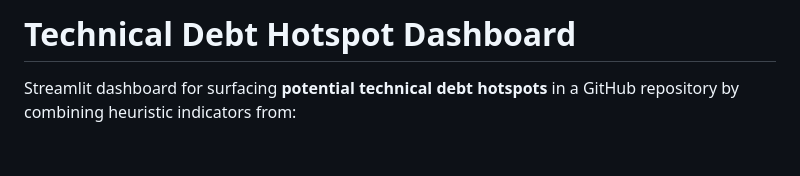
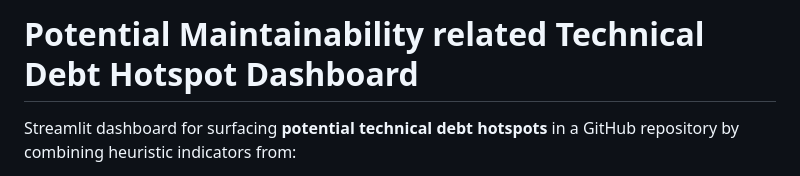
Before and after one commit to pyaestk/Techdebt-hotspot, a Markdown page: README.md, the part around the change. Drawn GitHub-style; blank space fills up the shorter version.

```diff
--- a/README.md
+++ b/README.md
@@ -1,4 +1,4 @@
-# Technical Debt Hotspot Dashboard
+# Potential Maintainability related Technical Debt Hotspot Dashboard
 
 Streamlit dashboard for surfacing **potential technical debt hotspots** in a GitHub repository by combining heuristic indicators from:
 
```
